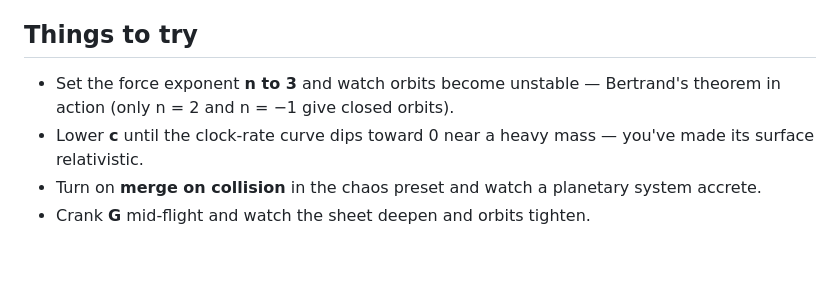
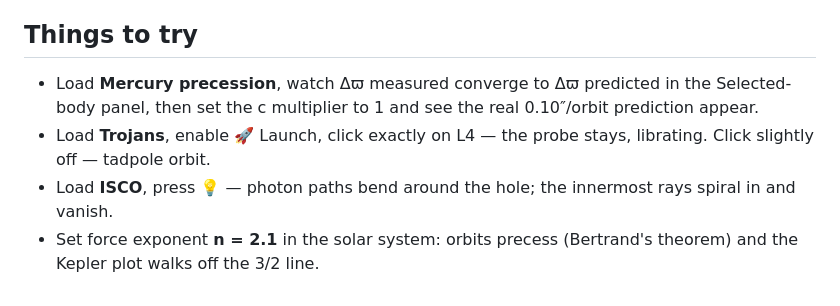
Before and after one commit to 1x0DF0/gravity, a Markdown page: README.md, the part around one of its changes. GitHub-like rendering; blank space fills up the shorter version.

```diff
--- a/README.md
+++ b/README.md
@@ -72,10 +95,12 @@ potential-well / clock-rate cross-section, updated every frame.
 
 ## Things to try
 
-- Set the force exponent **n to 3** and watch orbits become unstable —
-  Bertrand's theorem in action (only n = 2 and n = −1 give closed orbits).
-- Lower **c** until the clock-rate curve dips toward 0 near a heavy mass —
-  you've made its surface relativistic.
-- Turn on **merge on collision** in the chaos preset and watch a planetary
-  system accrete.
-- Crank **G** mid-flight and watch the sheet deepen and orbits tighten.
+- Load **Mercury precession**, watch Δϖ measured converge to Δϖ predicted in
+  the Selected-body panel, then set the c multiplier to 1 and see the real
+  0.10″/orbit prediction appear.
+- Load **Trojans**, enable 🚀 Launch, click exactly on L4 — the probe stays,
+  librating. Click slightly off — tadpole orbit.
+- Load **ISCO**, press 💡 — photon paths bend around the hole; the innermost
+  rays spiral in and vanish.
+- Set force exponent **n = 2.1** in the solar system: orbits precess (Bertrand's
+  theorem) and the Kepler plot walks off the 3/2 line.
```
Also changed, not shown: other parts of README.md (+72 -49 lines), docs/isco.png (added), docs/preview.png, docs/s2.png (added), docs/sheet-view.png (deleted), docs/trojans.png (added), 6 other files.
